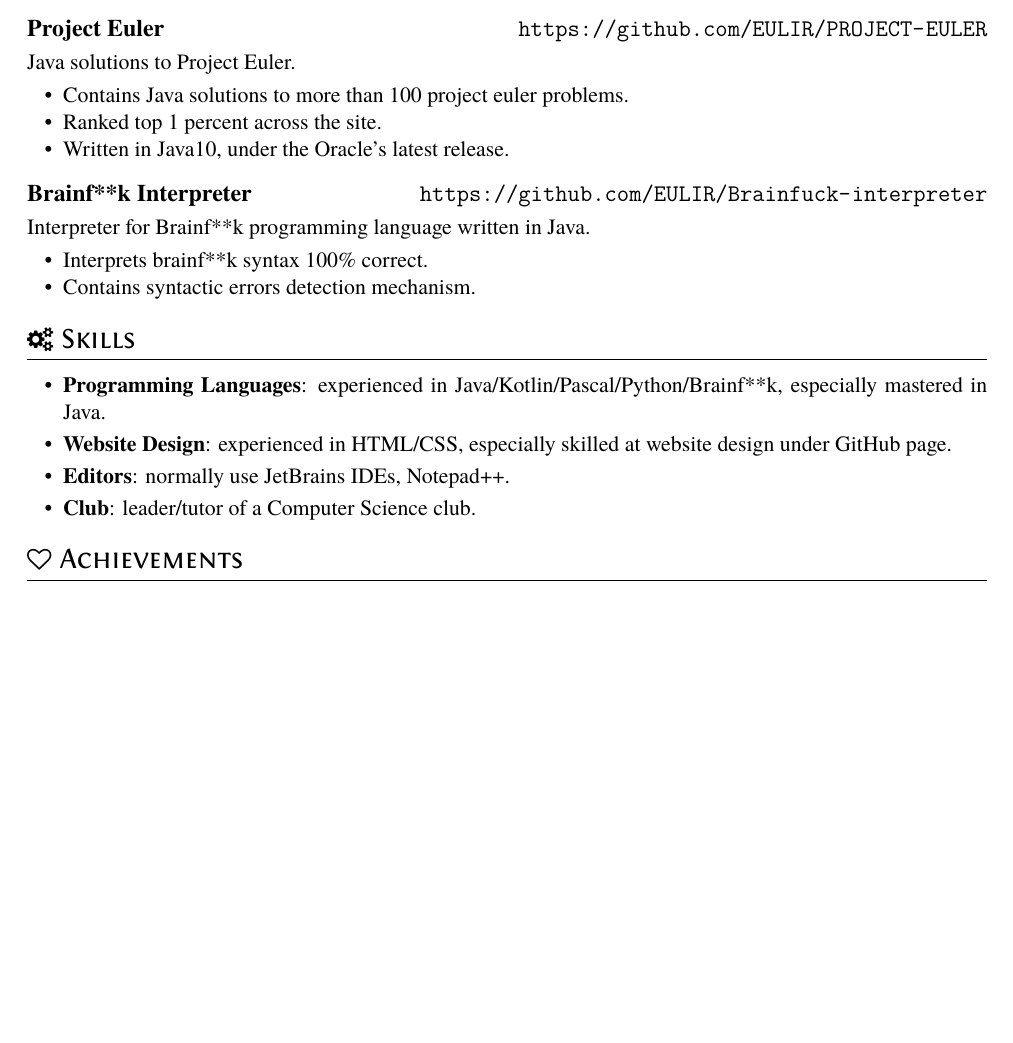
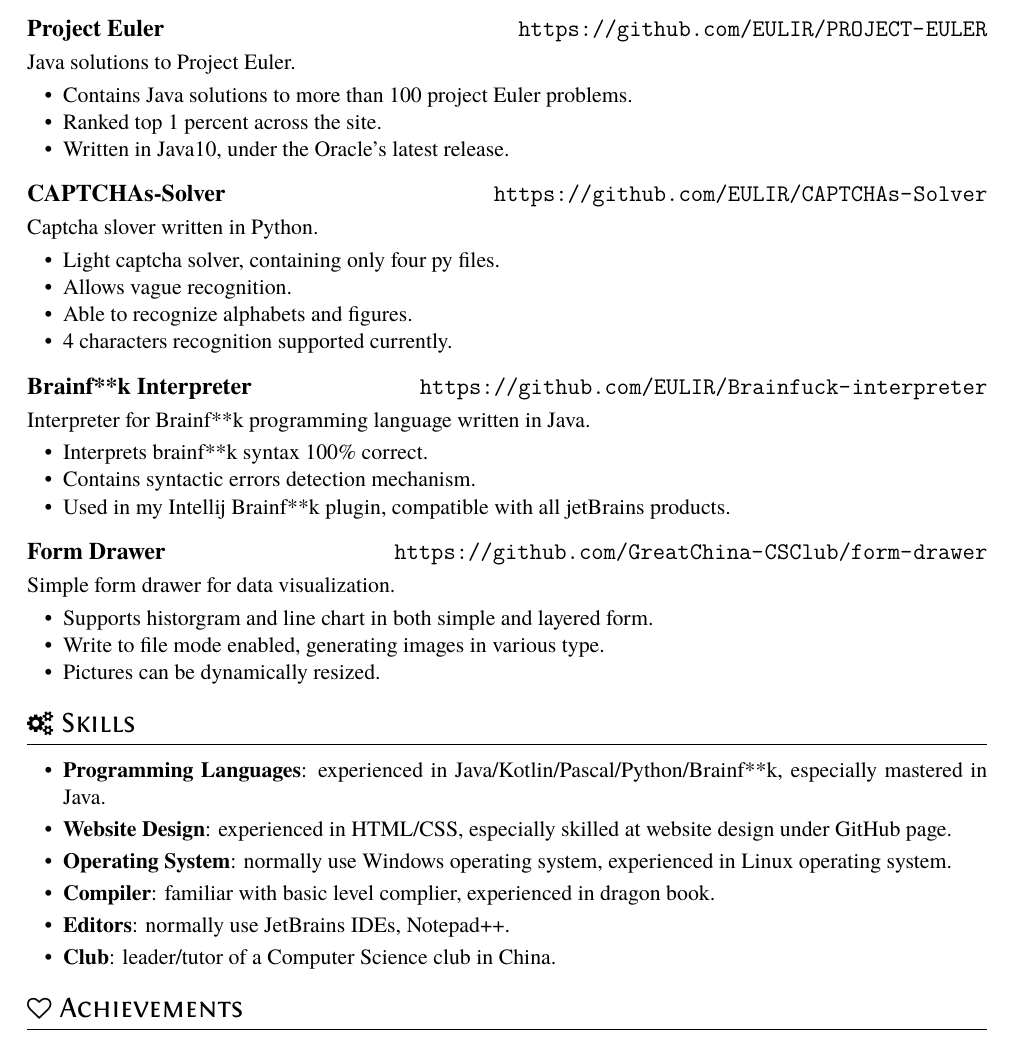
Before and after one commit to xungeer29/Resume, a LaTeX CV (resume.tex): part of the page before the commit and part of page 1 of 2 after it, cut so that both start at the same text, the shorter picture padded with empty space. Compiled offline with XeLaTeX.

Commit message:
update resume

```diff
--- a/resume.tex
+++ b/resume.tex
@@ -33,25 +33,34 @@ Math API under JVM.
 \datedsubsection{\textbf{Project Euler}}{\url{https://github.com/EULIR/PROJECT-EULER}}
 Java solutions to Project Euler.
 \begin{itemize}
-  \item Contains Java solutions to more than 100 project euler problems.
+  \item Contains Java solutions to more than 100 project Euler problems.
   \item Ranked top 1 percent across the site.
   \item Written in Java10, under the Oracle's latest release.
 \end{itemize}
 
-%\datedsubsection{\textbf{CAPTCHAs-Solver}}{\url{https://github.com/EULIR/CAPTCHAs-Solver}}
-%Captcha slover written in Python.
-%\begin{itemize}
-%  \item light captcha solver(contains only four py files).
-%  \item allows vague recognition.
-%  \item able to recognize alphabets and figures.
-%  \item 4 characters supported currently.
-%\end{itemize}
+\datedsubsection{\textbf{CAPTCHAs-Solver}}{\url{https://github.com/EULIR/CAPTCHAs-Solver}}
+Captcha slover written in Python.
+\begin{itemize}
+  \item Light captcha solver, containing only four py files.
+  \item Allows vague recognition.
+  \item Able to recognize alphabets and figures.
+  \item 4 characters recognition supported currently.
+\end{itemize}
 
 \datedsubsection{\textbf{Brainf**k Interpreter}}{\url{https://github.com/EULIR/Brainfuck-interpreter}}
 Interpreter for Brainf**k programming language written in Java.
 \begin{itemize}
   \item Interprets brainf**k syntax 100\% correct.
   \item Contains syntactic errors detection mechanism.
+  \item Used in my Intellij Brainf**k plugin, compatible with all jetBrains products.
+\end{itemize}
+
+\datedsubsection{\textbf{Form Drawer}}{\url{https://github.com/GreatChina-CSClub/form-drawer}}
+Simple form drawer for data visualization.
+\begin{itemize}
+  \item Supports historgram and line chart in both simple and layered form.
+  \item Write to file mode enabled, generating images in various type.
+  \item Pictures can be dynamically resized.
 \end{itemize}
 
 \section{\faCogs\ Skills}
@@ -60,10 +69,14 @@ Interpreter for Brainf**k programming language written in Java.
     experienced in Java/Kotlin/Pascal/Python/Brainf**k, especially mastered in Java.
   \item \textbf{Website Design}:
     experienced in HTML/CSS, especially skilled at website design under GitHub page.
+  \item \textbf{Operating System}:
+    normally use Windows operating system, experienced in Linux operating system.
+  \item \textbf{Compiler}:
+    familiar with basic level complier, experienced in dragon book.
   \item \textbf{Editors}:
     normally use JetBrains IDEs, Notepad++.
   \item \textbf{Club}:
-    leader/tutor of a Computer Science club.
+    leader/tutor of a Computer Science club in China.
 \end{itemize}
 
 \section{\faHeartO\ Achievements}
```
